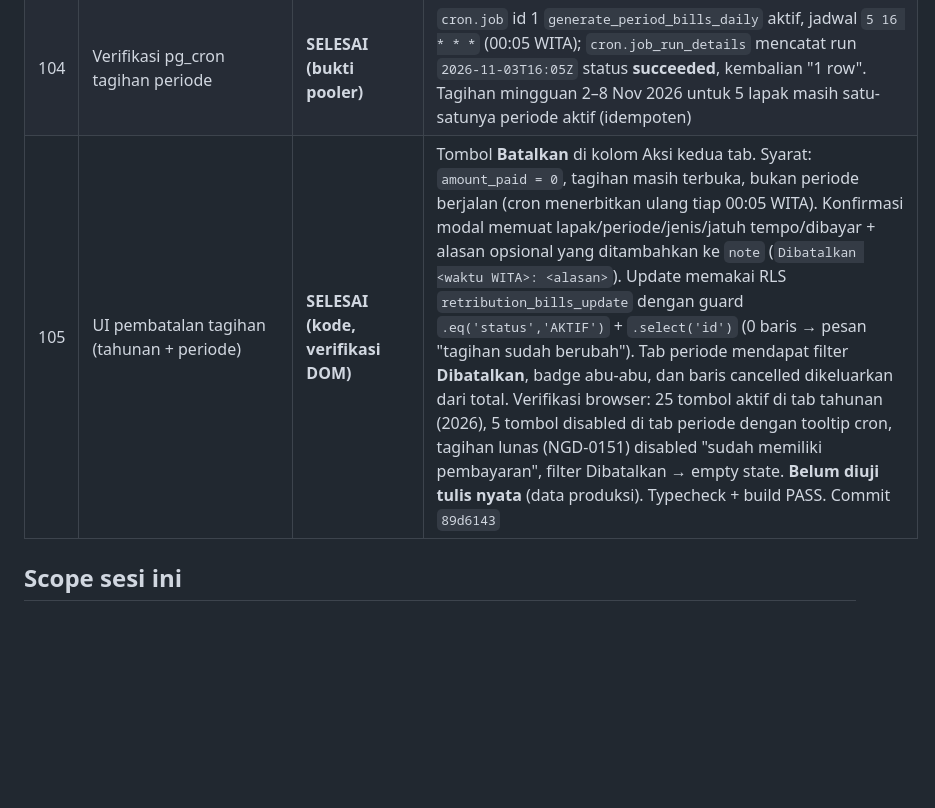
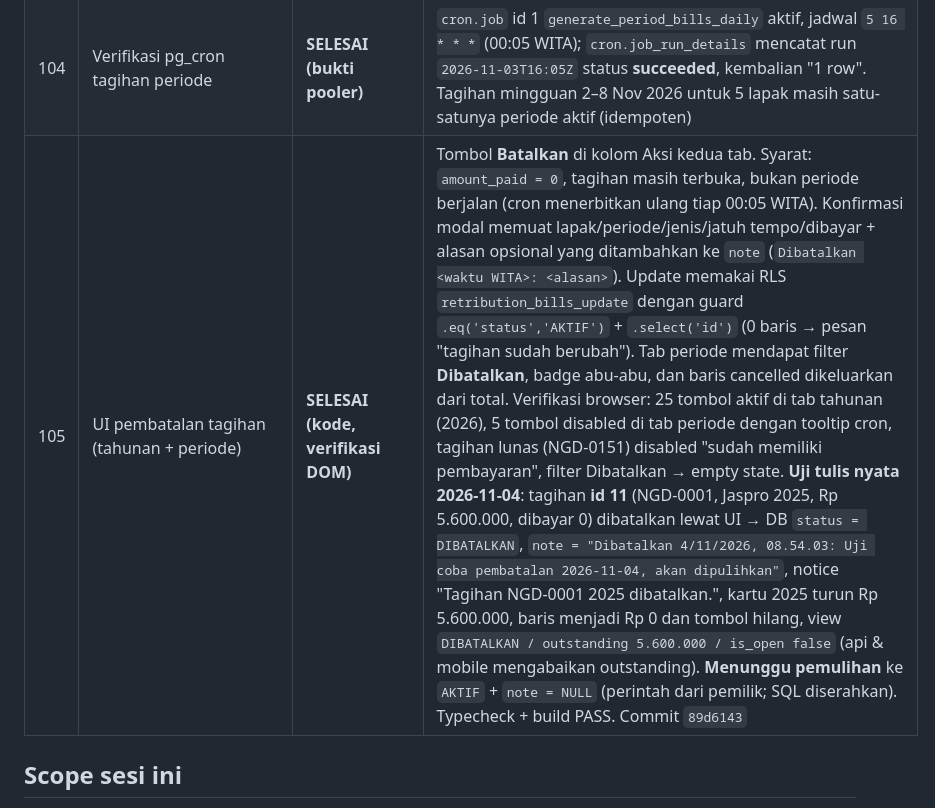
Before and after one commit to spektrumedia2020-collab/siaga, a Markdown page: knowledge/tasks/CURRENT.md, the part around the change. Rendered like a GitHub page; blank space fills up the shorter version.

```diff
--- a/knowledge/tasks/CURRENT.md
+++ b/knowledge/tasks/CURRENT.md
@@ -116,7 +116,7 @@ menampilkan data.
 | 102 | Daftar Lapak melewati plafon 1.000 baris | **SELESAI (verifikasi browser)** | `StallsPage.loadData` membaca `stalls` bertahap (`range` 1.000, urut `number`+`id`) sehingga NGD menampilkan seluruh **1.396** lapak, bukan 1.000. Browser lokal: heading "Data Lapak (1396)" dan 1.396 baris tabel. Typecheck + build PASS. Commit `4e96ec8` |
 | 103 | Halaman Laporan: realisasi vs tagihan + umur tunggakan | **SELESAI (kode, verifikasi DOM)** | Halaman `#market/dashboard/reports` (sidebar Keuangan → **Laporan**): filter bulan, kartu target/realisasi/selisih/tunggakan, tabel realisasi per jenis, umur tunggakan (belum jatuh tempo, 1–30, 31–60, 61–90, >90), dan 10 lapak tunggakan terbesar. Target = tagihan jatuh tempo bulan itu; realisasi = pembayaran diterima bulan itu. Data nyata Nov 2026: target Rp 175.000 (5 tagihan), realisasi Rp 50.000 (10 transaksi), tunggakan Rp 15.624.055.000. Screenshot tidak tersedia (permukaan browser tersembunyi); verifikasi lewat DOM. Commit `11999da` |
 | 104 | Verifikasi pg_cron tagihan periode | **SELESAI (bukti pooler)** | `cron.job` id 1 `generate_period_bills_daily` aktif, jadwal `5 16 * * *` (00:05 WITA); `cron.job_run_details` mencatat run `2026-11-03T16:05Z` status **succeeded**, kembalian "1 row". Tagihan mingguan 2–8 Nov 2026 untuk 5 lapak masih satu-satunya periode aktif (idempoten) |
-| 105 | UI pembatalan tagihan (tahunan + periode) | **SELESAI (kode, verifikasi DOM)** | Tombol **Batalkan** di kolom Aksi kedua tab. Syarat: `amount_paid = 0`, tagihan masih terbuka, bukan periode berjalan (cron menerbitkan ulang tiap 00:05 WITA). Konfirmasi modal memuat lapak/periode/jenis/jatuh tempo/dibayar + alasan opsional yang ditambahkan ke `note` (`Dibatalkan <waktu WITA>: <alasan>`). Update memakai RLS `retribution_bills_update` dengan guard `.eq('status','AKTIF')` + `.select('id')` (0 baris → pesan "tagihan sudah berubah"). Tab periode mendapat filter **Dibatalkan**, badge abu-abu, dan baris cancelled dikeluarkan dari total. Verifikasi browser: 25 tombol aktif di tab tahunan (2026), 5 tombol disabled di tab periode dengan tooltip cron, tagihan lunas (NGD-0151) disabled "sudah memiliki pembayaran", filter Dibatalkan → empty state. **Belum diuji tulis nyata** (data produksi). Typecheck + build PASS. Commit `89d6143` |
+| 105 | UI pembatalan tagihan (tahunan + periode) | **SELESAI (kode, verifikasi DOM)** | Tombol **Batalkan** di kolom Aksi kedua tab. Syarat: `amount_paid = 0`, tagihan masih terbuka, bukan periode berjalan (cron menerbitkan ulang tiap 00:05 WITA). Konfirmasi modal memuat lapak/periode/jenis/jatuh tempo/dibayar + alasan opsional yang ditambahkan ke `note` (`Dibatalkan <waktu WITA>: <alasan>`). Update memakai RLS `retribution_bills_update` dengan guard `.eq('status','AKTIF')` + `.select('id')` (0 baris → pesan "tagihan sudah berubah"). Tab periode mendapat filter **Dibatalkan**, badge abu-abu, dan baris cancelled dikeluarkan dari total. Verifikasi browser: 25 tombol aktif di tab tahunan (2026), 5 tombol disabled di tab periode dengan tooltip cron, tagihan lunas (NGD-0151) disabled "sudah memiliki pembayaran", filter Dibatalkan → empty state. **Uji tulis nyata 2026-11-04**: tagihan **id 11** (NGD-0001, Jaspro 2025, Rp 5.600.000, dibayar 0) dibatalkan lewat UI → DB `status = DIBATALKAN`, `note = "Dibatalkan 4/11/2026, 08.54.03: Uji coba pembatalan 2026-11-04, akan dipulihkan"`, notice "Tagihan NGD-0001 2025 dibatalkan.", kartu 2025 turun Rp 5.600.000, baris menjadi Rp 0 dan tombol hilang, view `DIBATALKAN / outstanding 5.600.000 / is_open false` (api & mobile mengabaikan outstanding). **Menunggu pemulihan** ke `AKTIF` + `note = NULL` (perintah dari pemilik; SQL diserahkan). Typecheck + build PASS. Commit `89d6143` |
 
 ## Scope sesi ini
 
```
Also changed, not shown: knowledge/logs/2026-11-04.md (+8 -1 lines).
